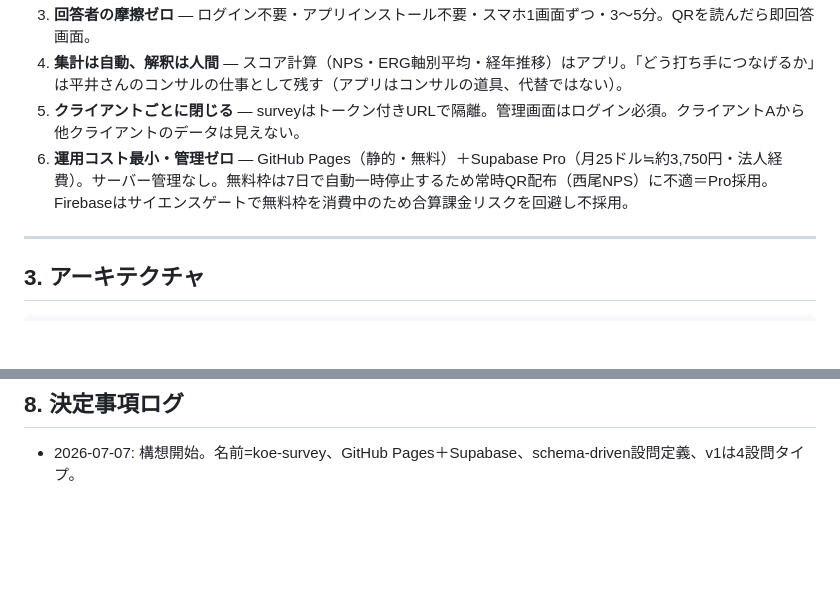
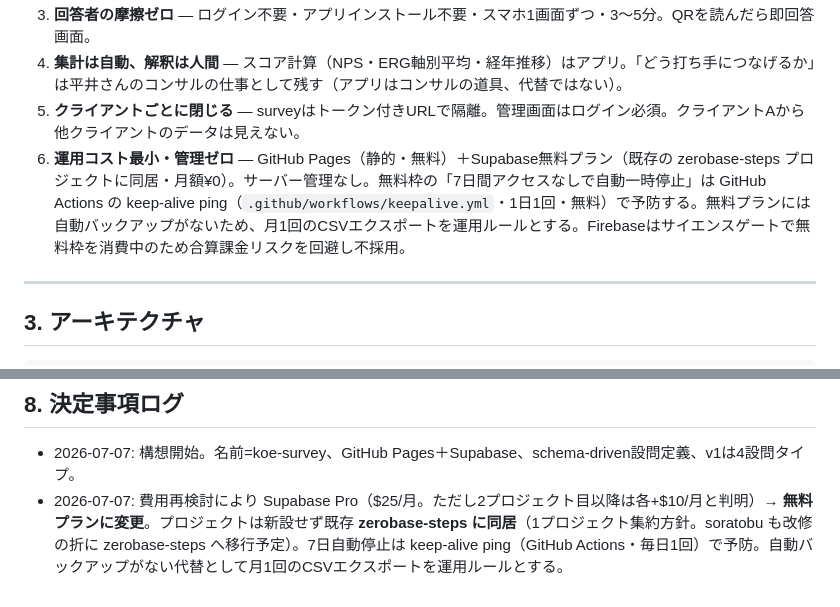
Before and after one commit to piray-zerobase/koe-survey, a Markdown page: PLAN.md, 2 parts joined by grey strips. GitHub-like rendering; blank space fills up the shorter version.

Commit message:
PLAN.md: Supabase Pro→無料プラン（zerobase-steps同居・keep-alive運用）に決定変更を記録
Co-Authored-By: Claude Fable 5 <noreply@anthropic.com>
Claude-Session: https://claude.ai/code/session_01MGoMAM1XaAiyq8meJ77hEb

```diff
--- a/PLAN.md
+++ b/PLAN.md
@@ -27,7 +27,7 @@
 3. **回答者の摩擦ゼロ** — ログイン不要・アプリインストール不要・スマホ1画面ずつ・3〜5分。QRを読んだら即回答画面。
 4. **集計は自動、解釈は人間** — スコア計算（NPS・ERG軸別平均・経年推移）はアプリ。「どう打ち手につなげるか」は平井さんのコンサルの仕事として残す（アプリはコンサルの道具、代替ではない）。
 5. **クライアントごとに閉じる** — surveyはトークン付きURLで隔離。管理画面はログイン必須。クライアントAから他クライアントのデータは見えない。
-6. **運用コスト最小・管理ゼロ** — GitHub Pages（静的・無料）＋Supabase Pro（月25ドル≒約3,750円・法人経費）。サーバー管理なし。無料枠は7日で自動一時停止するため常時QR配布（西尾NPS）に不適＝Pro採用。Firebaseはサイエンスゲートで無料枠を消費中のため合算課金リスクを回避し不採用。
+6. **運用コスト最小・管理ゼロ** — GitHub Pages（静的・無料）＋Supabase無料プラン（既存の zerobase-steps プロジェクトに同居・月額¥0）。サーバー管理なし。無料枠の「7日間アクセスなしで自動一時停止」は GitHub Actions の keep-alive ping（`.github/workflows/keepalive.yml`・1日1回・無料）で予防する。無料プランには自動バックアップがないため、月1回のCSVエクスポートを運用ルールとする。Firebaseはサイエンスゲートで無料枠を消費中のため合算課金リスクを回避し不採用。
 
 ---
 
@@ -167,3 +167,4 @@ responses (
 ## 8. 決定事項ログ
 
 - 2026-07-07: 構想開始。名前=koe-survey、GitHub Pages＋Supabase、schema-driven設問定義、v1は4設問タイプ。
+- 2026-07-07: 費用再検討により Supabase Pro（$25/月。ただし2プロジェクト目以降は各+$10/月と判明）→ **無料プランに変更**。プロジェクトは新設せず既存 **zerobase-steps に同居**（1プロジェクト集約方針。soratobu も改修の折に zerobase-steps へ移行予定）。7日自動停止は keep-alive ping（GitHub Actions・毎日1回）で予防。自動バックアップがない代替として月1回のCSVエクスポートを運用ルールとする。
```
